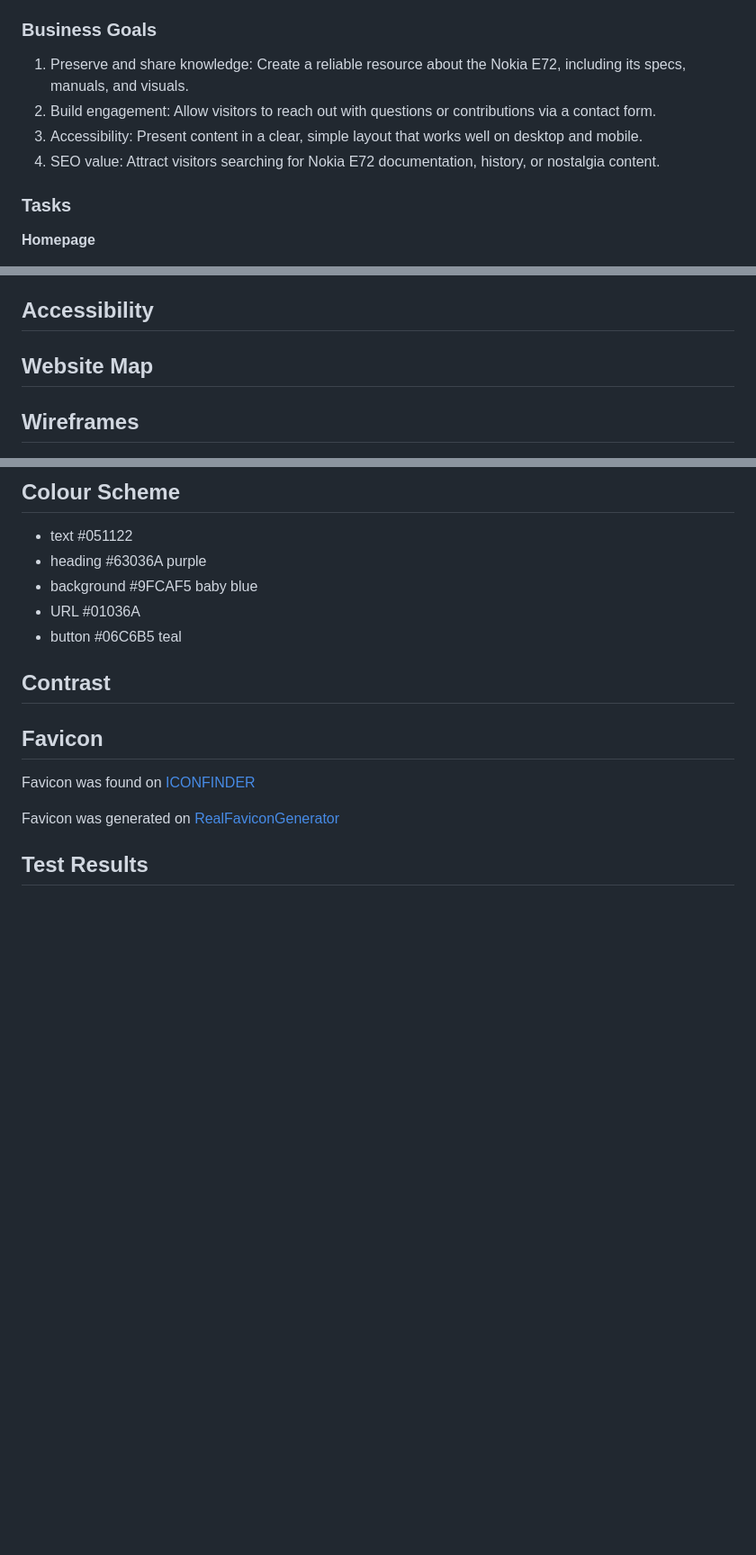
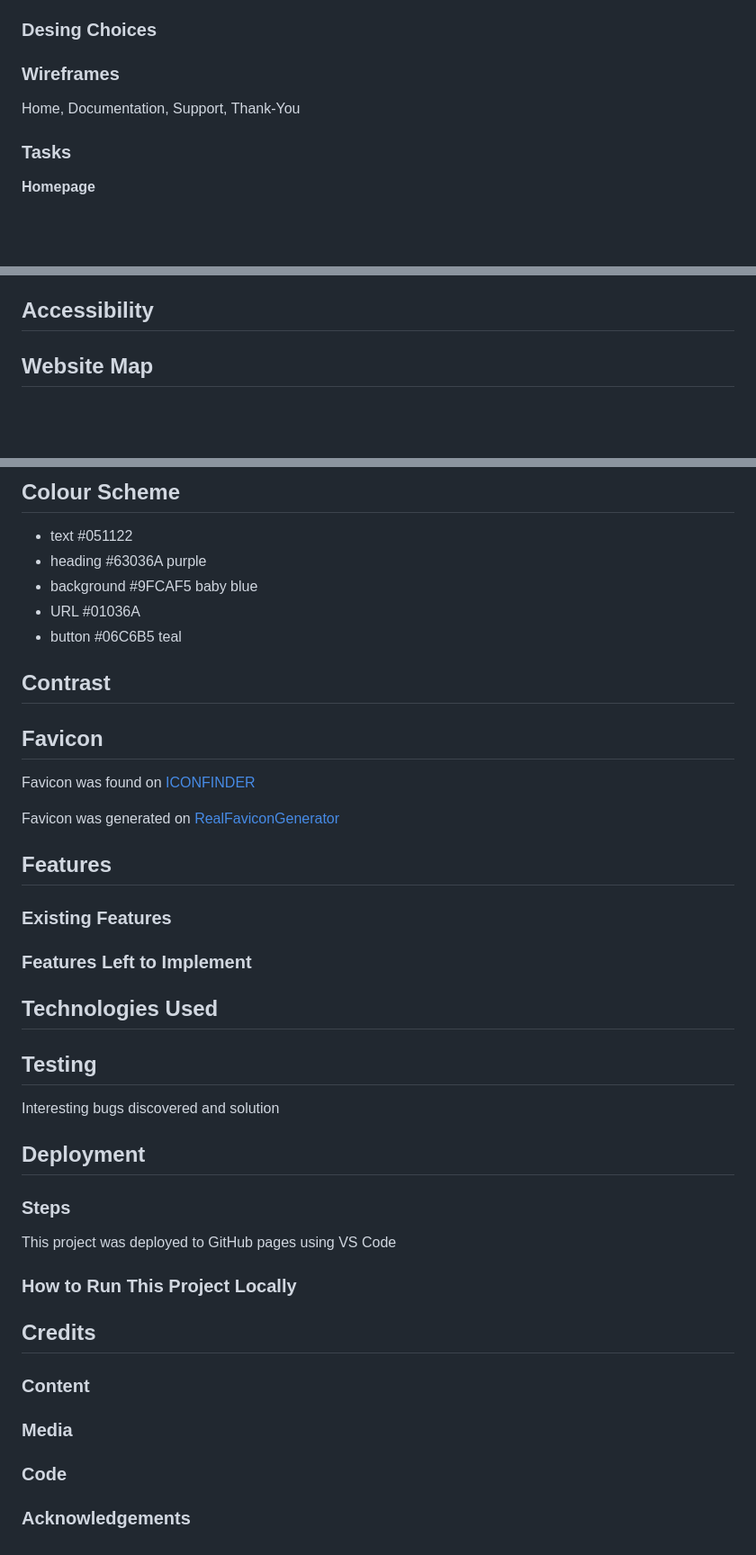
Before and after one commit to k2m13/milestone-project-1, a Markdown page: README.md, 3 parts joined by grey strips. Shown at 90% size. Rendered like a GitHub page; blank space fills up the shorter version.

```diff
--- a/README.md
+++ b/README.md
@@ -18,12 +53,10 @@ Contact subpage (form)
 - As a visitor, I want to use a simple contact form, so I can ask questions or provide feedback about the website.
 - As the site owner, I want inquiries sent to my email, so I can respond and engage with users.
 
-### Business Goals
+### Desing Choices
 
-1.	Preserve and share knowledge: Create a reliable resource about the Nokia E72, including its specs, manuals, and visuals.
-2.	Build engagement: Allow visitors to reach out with questions or contributions via a contact form.
-3.	Accessibility: Present content in a clear, simple layout that works well on desktop and mobile.
-4.	SEO value: Attract visitors searching for Nokia E72 documentation, history, or nostalgia content.
+### Wireframes
+Home, Documentation, Support, Thank-You
 
 ### Tasks
 
@@ -77,8 +110,6 @@ Contact subpage (form)
 
 ## Website Map
 
-## Wireframes
-
 ## Colour Scheme
 
 - text #051122
@@ -95,4 +126,23 @@ Favicon was found on [ICONFINDER](https://www.iconfinder.com/search?q=nokia)
 
 Favicon was generated on [RealFaviconGenerator](https://realfavicongenerator.net)
 
-## Test Results
+## Features
+### Existing Features
+### Features Left to Implement
+
+## Technologies Used
+
+## Testing
+Interesting bugs discovered and solution
+
+## Deployment
+### Steps
+
+This project was deployed to GitHub pages using VS Code
+### How to Run This Project Locally
+
+## Credits
+### Content
+### Media
+### Code
+### Acknowledgements
```
Also changed, not shown: other parts of README.md (+39 -4 lines).
